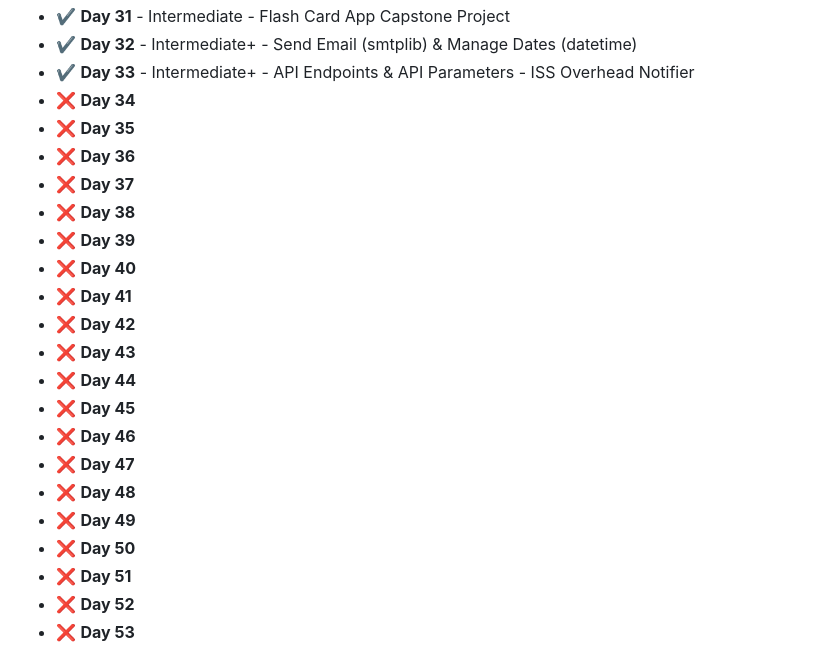
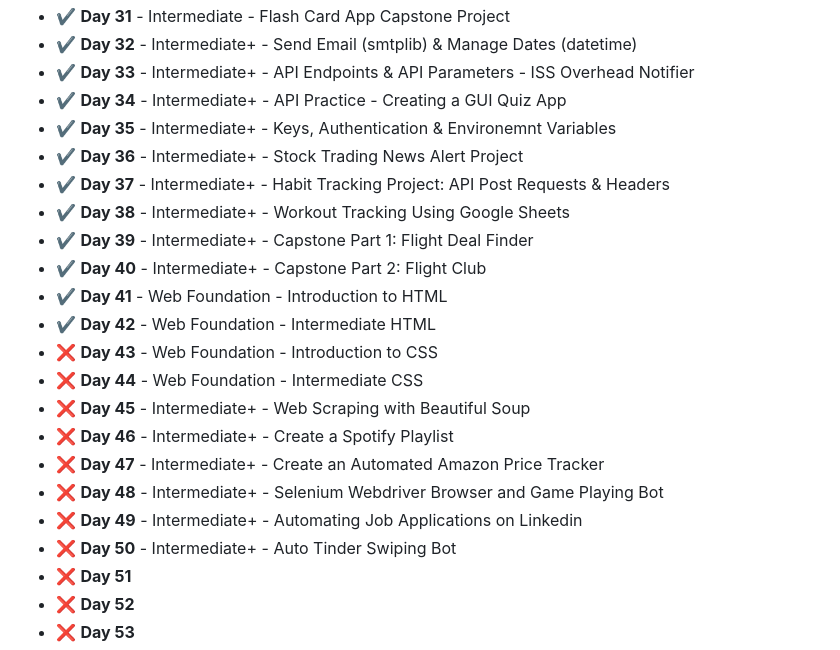
Before and after one commit to Carmui/100-days-Python, a Markdown page: README.md, the part around the change. Drawn GitHub-style.

```diff
--- a/README.md
+++ b/README.md
@@ -37,23 +37,23 @@ I have not included basic exercises like string/int manipulation, addition, etc.
 - :heavy_check_mark: **Day 31** - Intermediate - Flash Card App Capstone Project
 - :heavy_check_mark: **Day 32** - Intermediate+ - Send Email (smtplib) & Manage Dates (datetime)
 - :heavy_check_mark: **Day 33** - Intermediate+ - API Endpoints & API Parameters - ISS Overhead Notifier
-- :x: **Day 34**
-- :x: **Day 35**
-- :x: **Day 36**
-- :x: **Day 37**
-- :x: **Day 38**
-- :x: **Day 39**
-- :x: **Day 40**
-- :x: **Day 41**
-- :x: **Day 42**
-- :x: **Day 43**
-- :x: **Day 44**
-- :x: **Day 45**
-- :x: **Day 46**
-- :x: **Day 47**
-- :x: **Day 48**
-- :x: **Day 49**
-- :x: **Day 50**
+- :heavy_check_mark: **Day 34** - Intermediate+ - API Practice - Creating a GUI Quiz App
+- :heavy_check_mark: **Day 35** - Intermediate+ - Keys, Authentication & Environemnt Variables
+- :heavy_check_mark: **Day 36** - Intermediate+ - Stock Trading News Alert Project
+- :heavy_check_mark: **Day 37** - Intermediate+ - Habit Tracking Project: API Post Requests & Headers
+- :heavy_check_mark: **Day 38** - Intermediate+ - Workout Tracking Using Google Sheets
+- :heavy_check_mark: **Day 39** - Intermediate+ - Capstone Part 1: Flight Deal Finder
+- :heavy_check_mark: **Day 40** - Intermediate+ - Capstone Part 2: Flight Club
+- :heavy_check_mark: **Day 41** - Web Foundation - Introduction to HTML
+- :heavy_check_mark: **Day 42** - Web Foundation - Intermediate HTML
+- :x: **Day 43** - Web Foundation - Introduction to CSS
+- :x: **Day 44** - Web Foundation - Intermediate CSS
+- :x: **Day 45** - Intermediate+ - Web Scraping with Beautiful Soup
+- :x: **Day 46** - Intermediate+ - Create a Spotify Playlist
+- :x: **Day 47** - Intermediate+ - Create an Automated Amazon Price Tracker
+- :x: **Day 48** - Intermediate+ - Selenium Webdriver Browser and Game Playing Bot
+- :x: **Day 49** - Intermediate+ - Automating Job Applications on Linkedin
+- :x: **Day 50** - Intermediate+ - Auto Tinder Swiping Bot
 - :x: **Day 51**
 - :x: **Day 52**
 - :x: **Day 53**
```
